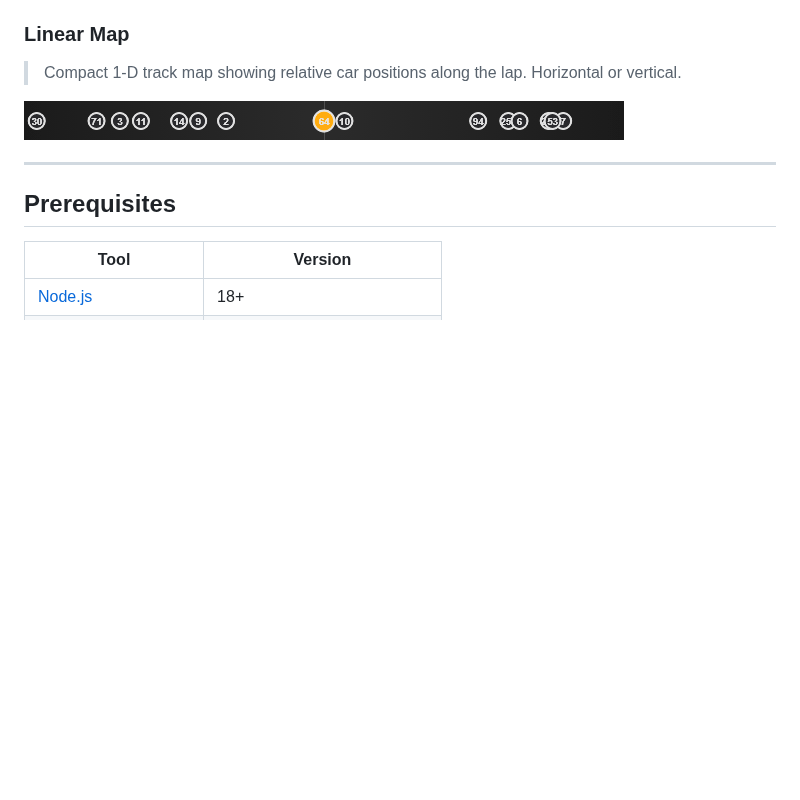
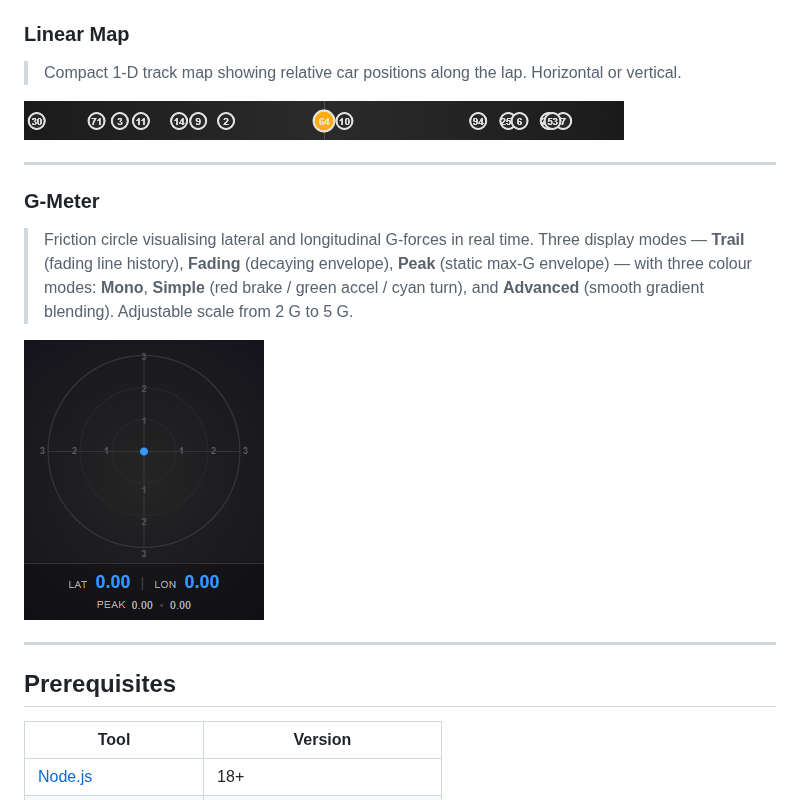
Before and after one commit to mvoof/Marble-Trace, a Markdown page: README.md, the part around the change. Rendered like a GitHub page; pictures changed too: docs/assets/screenshots/g-meter-default.png (added); blank space fills up the shorter version.

Commit message:
feat(g-meter): add G-Meter widget

```diff
--- a/README.md
+++ b/README.md
@@ -188,6 +188,16 @@ Every widget is independently positioned, resized, and styled — drag it anywhe
 
 ---
 
+### G-Meter
+
+> Friction circle visualising lateral and longitudinal G-forces in real time. Three display modes — **Trail** (fading line history), **Fading** (decaying envelope), **Peak** (static max-G envelope) — with three colour modes: **Mono**, **Simple** (red brake / green accel / cyan turn), and **Advanced** (smooth gradient blending). Adjustable scale from 2 G to 5 G.
+
+<p>
+  <img src="docs/assets/screenshots/g-meter-default.png" alt="G-Meter — fading advanced 4G">
+</p>
+
+---
+
 ## Prerequisites
 
 | Tool                                                                | Version                     |
```
Also changed, not shown: docs/all-widgets.png (added), 11 other files.
